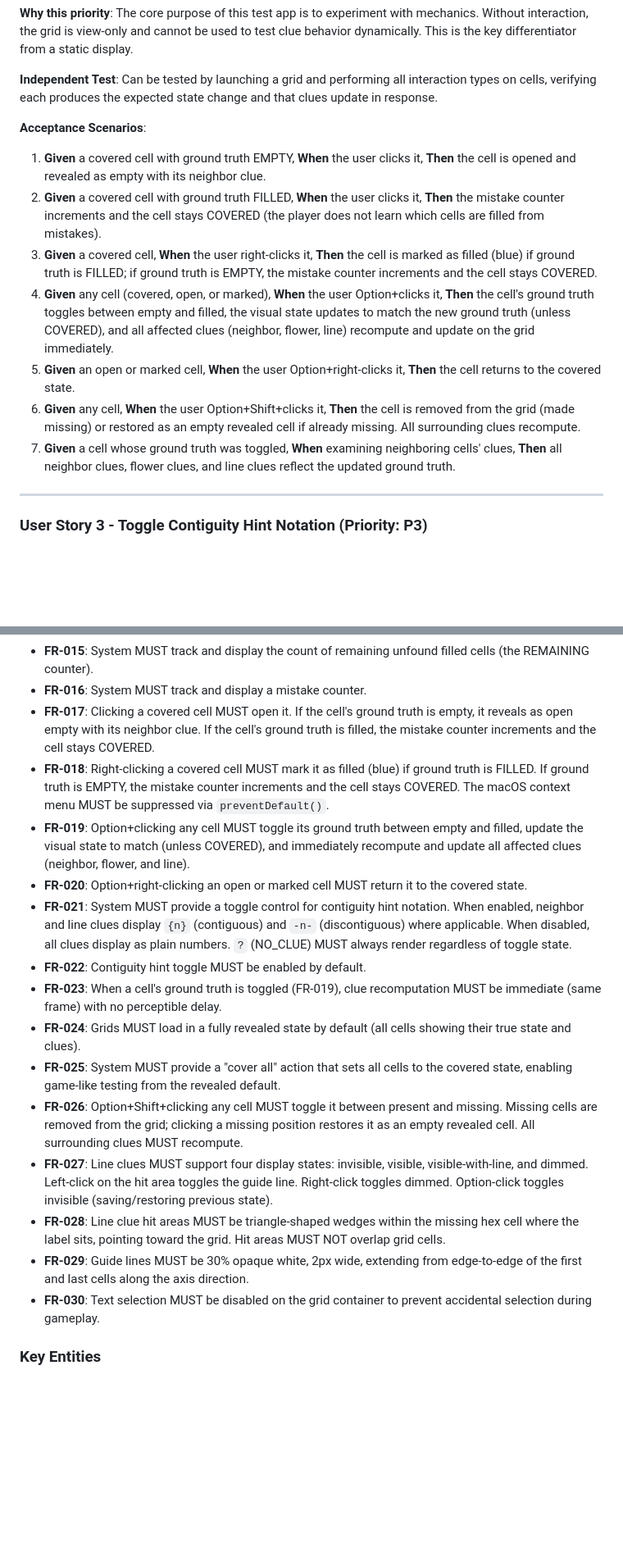
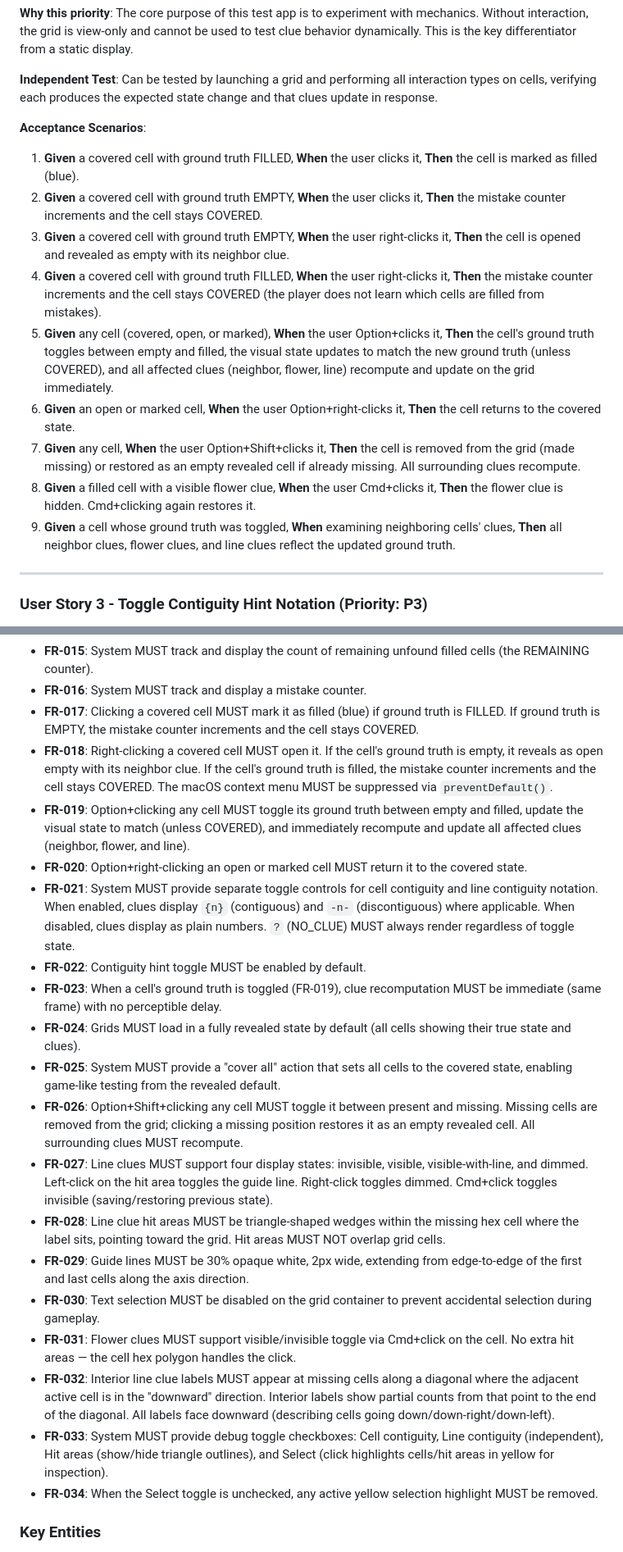
Before and after one commit to Bezoar/geomeditate, a Markdown page: specs/002-hex-grid-test-mechanics/spec.md, 2 parts joined by grey strips. Shown at 82% size. GitHub-like rendering; blank space fills up the shorter version.

```diff
--- a/specs/002-hex-grid-test-mechanics/spec.md
+++ b/specs/002-hex-grid-test-mechanics/spec.md
@@ -55,13 +60,15 @@ As a developer, I want to interact with cells beyond normal game rules — openi
 
 **Acceptance Scenarios**:
 
-1. **Given** a covered cell with ground truth EMPTY, **When** the user clicks it, **Then** the cell is opened and revealed as empty with its neighbor clue.
-2. **Given** a covered cell with ground truth FILLED, **When** the user clicks it, **Then** the mistake counter increments and the cell stays COVERED (the player does not learn which cells are filled from mistakes).
-3. **Given** a covered cell, **When** the user right-clicks it, **Then** the cell is marked as filled (blue) if ground truth is FILLED; if ground truth is EMPTY, the mistake counter increments and the cell stays COVERED.
-4. **Given** any cell (covered, open, or marked), **When** the user Option+clicks it, **Then** the cell's ground truth toggles between empty and filled, the visual state updates to match the new ground truth (unless COVERED), and all affected clues (neighbor, flower, line) recompute and update on the grid immediately.
-5. **Given** an open or marked cell, **When** the user Option+right-clicks it, **Then** the cell returns to the covered state.
-6. **Given** any cell, **When** the user Option+Shift+clicks it, **Then** the cell is removed from the grid (made missing) or restored as an empty revealed cell if already missing. All surrounding clues recompute.
-7. **Given** a cell whose ground truth was toggled, **When** examining neighboring cells' clues, **Then** all neighbor clues, flower clues, and line clues reflect the updated ground truth.
+1. **Given** a covered cell with ground truth FILLED, **When** the user clicks it, **Then** the cell is marked as filled (blue).
+2. **Given** a covered cell with ground truth EMPTY, **When** the user clicks it, **Then** the mistake counter increments and the cell stays COVERED.
+3. **Given** a covered cell with ground truth EMPTY, **When** the user right-clicks it, **Then** the cell is opened and revealed as empty with its neighbor clue.
+4. **Given** a covered cell with ground truth FILLED, **When** the user right-clicks it, **Then** the mistake counter increments and the cell stays COVERED (the player does not learn which cells are filled from mistakes).
+5. **Given** any cell (covered, open, or marked), **When** the user Option+clicks it, **Then** the cell's ground truth toggles between empty and filled, the visual state updates to match the new ground truth (unless COVERED), and all affected clues (neighbor, flower, line) recompute and update on the grid immediately.
+6. **Given** an open or marked cell, **When** the user Option+right-clicks it, **Then** the cell returns to the covered state.
+7. **Given** any cell, **When** the user Option+Shift+clicks it, **Then** the cell is removed from the grid (made missing) or restored as an empty revealed cell if already missing. All surrounding clues recompute.
+8. **Given** a filled cell with a visible flower clue, **When** the user Cmd+clicks it, **Then** the flower clue is hidden. Cmd+clicking again restores it.
+9. **Given** a cell whose ground truth was toggled, **When** examining neighboring cells' clues, **Then** all neighbor clues, flower clues, and line clues reflect the updated ground truth.
 
 ---
 
@@ -175,20 +182,24 @@ As a developer, I want to control the visibility of individual line clues — sh
 - **FR-014**: The random grid generator MUST accept a configurable fill density (percentage of cells that are filled), defaulting to approximately 33%.
 - **FR-015**: System MUST track and display the count of remaining unfound filled cells (the REMAINING counter).
 - **FR-016**: System MUST track and display a mistake counter.
-- **FR-017**: Clicking a covered cell MUST open it. If the cell's ground truth is empty, it reveals as open empty with its neighbor clue. If the cell's ground truth is filled, the mistake counter increments and the cell stays COVERED.
-- **FR-018**: Right-clicking a covered cell MUST mark it as filled (blue) if ground truth is FILLED. If ground truth is EMPTY, the mistake counter increments and the cell stays COVERED. The macOS context menu MUST be suppressed via `preventDefault()`.
+- **FR-017**: Clicking a covered cell MUST mark it as filled (blue) if ground truth is FILLED. If ground truth is EMPTY, the mistake counter increments and the cell stays COVERED.
+- **FR-018**: Right-clicking a covered cell MUST open it. If the cell's ground truth is empty, it reveals as open empty with its neighbor clue. If the cell's ground truth is filled, the mistake counter increments and the cell stays COVERED. The macOS context menu MUST be suppressed via `preventDefault()`.
 - **FR-019**: Option+clicking any cell MUST toggle its ground truth between empty and filled, update the visual state to match (unless COVERED), and immediately recompute and update all affected clues (neighbor, flower, and line).
 - **FR-020**: Option+right-clicking an open or marked cell MUST return it to the covered state.
-- **FR-021**: System MUST provide a toggle control for contiguity hint notation. When enabled, neighbor and line clues display `{n}` (contiguous) and `-n-` (discontiguous) where applicable. When disabled, all clues display as plain numbers. `?` (NO_CLUE) MUST always render regardless of toggle state.
+- **FR-021**: System MUST provide separate toggle controls for cell contiguity and line contiguity notation. When enabled, clues display `{n}` (contiguous) and `-n-` (discontiguous) where applicable. When disabled, clues display as plain numbers. `?` (NO_CLUE) MUST always render regardless of toggle state.
 - **FR-022**: Contiguity hint toggle MUST be enabled by default.
 - **FR-023**: When a cell's ground truth is toggled (FR-019), clue recomputation MUST be immediate (same frame) with no perceptible delay.
 - **FR-024**: Grids MUST load in a fully revealed state by default (all cells showing their true state and clues).
 - **FR-025**: System MUST provide a "cover all" action that sets all cells to the covered state, enabling game-like testing from the revealed default.
 - **FR-026**: Option+Shift+clicking any cell MUST toggle it between present and missing. Missing cells are removed from the grid; clicking a missing position restores it as an empty revealed cell. All surrounding clues MUST recompute.
-- **FR-027**: Line clues MUST support four display states: invisible, visible, visible-with-line, and dimmed. Left-click on the hit area toggles the guide line. Right-click toggles dimmed. Option-click toggles invisible (saving/restoring previous state).
+- **FR-027**: Line clues MUST support four display states: invisible, visible, visible-with-line, and dimmed. Left-click on the hit area toggles the guide line. Right-click toggles dimmed. Cmd+click toggles invisible (saving/restoring previous state).
 - **FR-028**: Line clue hit areas MUST be triangle-shaped wedges within the missing hex cell where the label sits, pointing toward the grid. Hit areas MUST NOT overlap grid cells.
 - **FR-029**: Guide lines MUST be 30% opaque white, 2px wide, extending from edge-to-edge of the first and last cells along the axis direction.
 - **FR-030**: Text selection MUST be disabled on the grid container to prevent accidental selection during gameplay.
+- **FR-031**: Flower clues MUST support visible/invisible toggle via Cmd+click on the cell. No extra hit areas — the cell hex polygon handles the click.
+- **FR-032**: Interior line clue labels MUST appear at missing cells along a diagonal where the adjacent active cell is in the "downward" direction. Interior labels show partial counts from that point to the end of the diagonal. All labels face downward (describing cells going down/down-right/down-left).
+- **FR-033**: System MUST provide debug toggle checkboxes: Cell contiguity, Line contiguity (independent), Hit areas (show/hide triangle outlines), and Select (click highlights cells/hit areas in yellow for inspection).
+- **FR-034**: When the Select toggle is unchecked, any active yellow selection highlight MUST be removed.
 
 ### Key Entities
 
```
Also changed, not shown: other parts of specs/002-hex-grid-test-mechanics/spec.md (+5 -0 lines), docs/generated/01-grid-mechanics-2026-03-29.md (+30 -6 lines).
